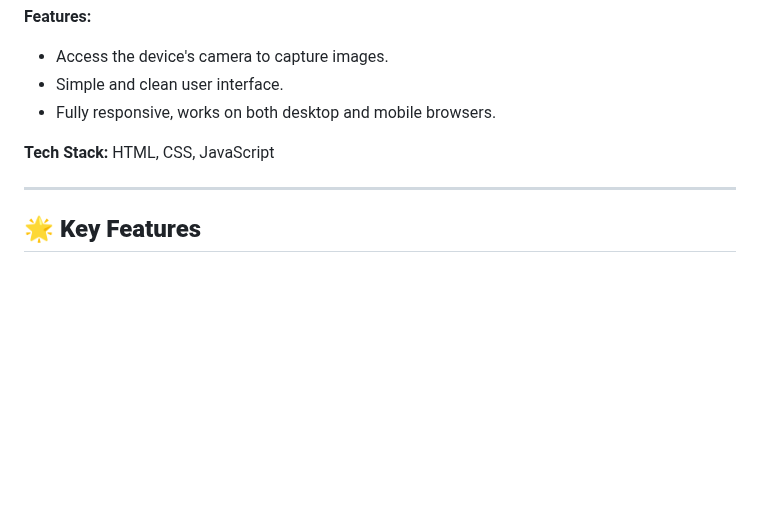
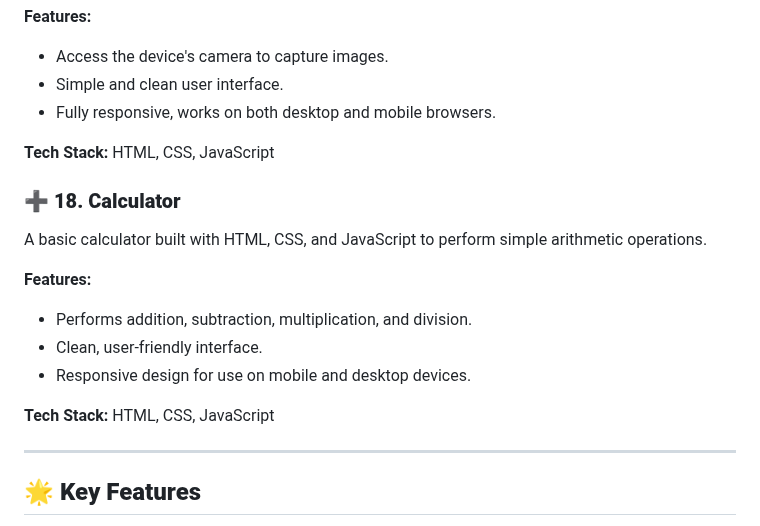
Before and after one commit to dhiwinsamrich/Web_Development_Mini_Projects, a Markdown page: README.md, the part around the change. Drawn GitHub-style; blank space fills up the shorter version.

```diff
--- a/README.md
+++ b/README.md
@@ -236,6 +236,17 @@ A web-based camera application that allows users to capture photos directly from
 
 **Tech Stack:** HTML, CSS, JavaScript
 
+### ➕ **18. Calculator**
+A basic calculator built with HTML, CSS, and JavaScript to perform simple arithmetic operations.
+
+**Features:**
+- Performs addition, subtraction, multiplication, and division.
+- Clean, user-friendly interface.
+- Responsive design for use on mobile and desktop devices.
+
+**Tech Stack:** HTML, CSS, JavaScript
+
+
 
 
 ---
```
